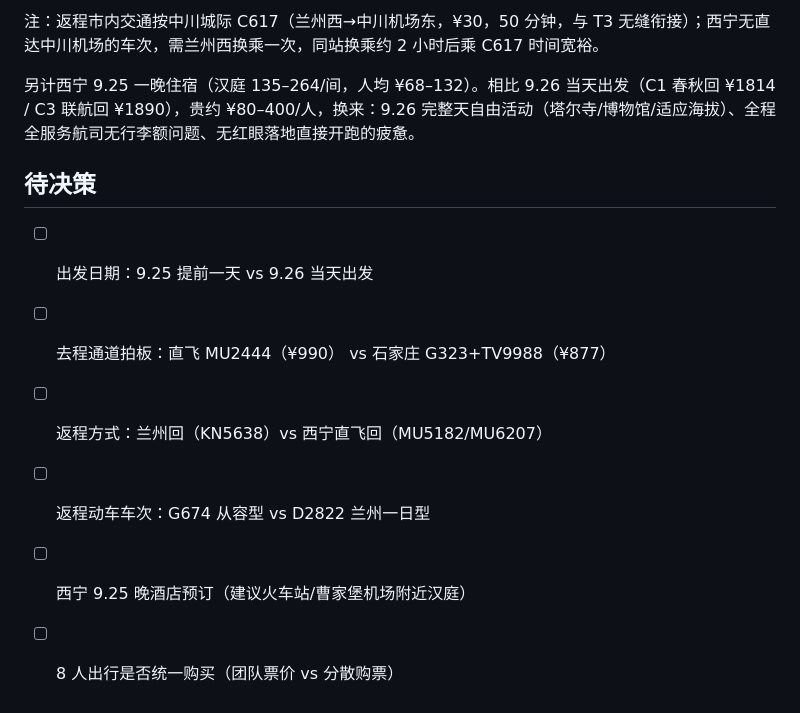
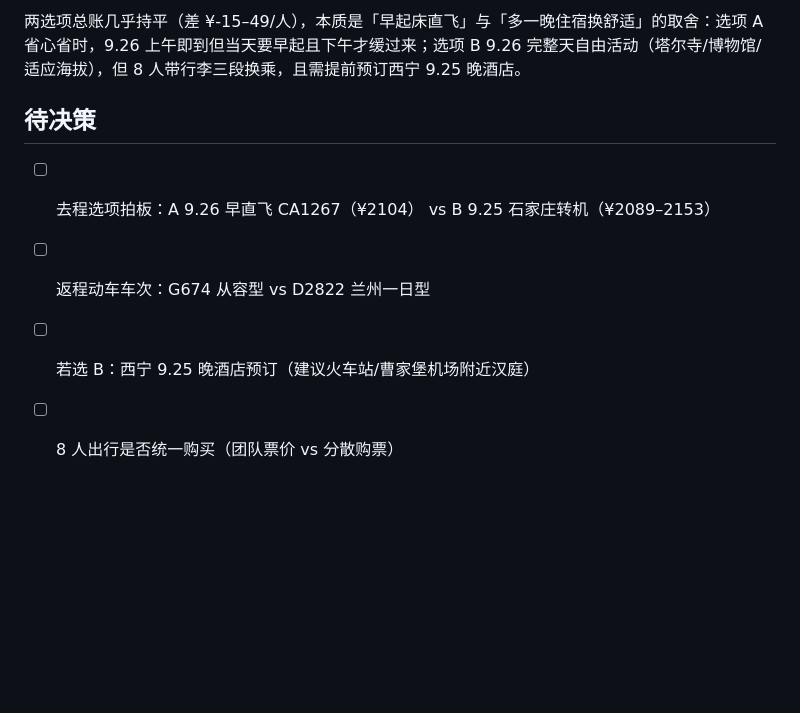
Before and after one commit to AaronyfDesign/oct-journey2west, a Markdown page: 行/机票方案对比.md, the part around one of its changes. GitHub-like rendering; blank space fills up the shorter version.

```diff
--- a/行/机票方案对比.md
+++ b/行/机票方案对比.md
@@ -101,13 +104,9 @@
 
-注：返程市内交通按中川城际 C617（兰州西→中川机场东，¥30，50 分钟，与 T3 无缝衔接）；西宁无直达中川机场的车次，需兰州西换乘一次，同站换乘约 2 小时后乘 C617 时间宽裕。
-
-另计西宁 9.25 一晚住宿（汉庭 135–264/间，人均 ¥68–132）。相比 9.26 当天出发（C1 春秋回 ¥1814 / C3 联航回 ¥1890），贵约 ¥80–400/人，换来：9.26 完整天自由活动（塔尔寺/博物馆/适应海拔）、全程全服务航司无行李额问题、无红眼落地直接开跑的疲惫。
+两选项总账几乎持平（差 ¥-15–49/人），本质是「早起床直飞」与「多一晚住宿换舒适」的取舍：选项 A 省心省时，9.26 上午即到但当天要早起且下午才缓过来；选项 B 9.26 完整天自由活动（塔尔寺/博物馆/适应海拔），但 8 人带行李三段换乘，且需提前预订西宁 9.25 晚酒店。
 
 ## 待决策
 
-- [ ] 出发日期：9.25 提前一天 vs 9.26 当天出发
-- [ ] 去程通道拍板：直飞 MU2444（¥990） vs 石家庄 G323+TV9988（¥877）
-- [ ] 返程方式：兰州回（KN5638）vs 西宁直飞回（MU5182/MU6207）
+- [ ] 去程选项拍板：A 9.26 早直飞 CA1267（¥2104） vs B 9.25 石家庄转机（¥2089–2153）
 - [ ] 返程动车车次：G674 从容型 vs D2822 兰州一日型
-- [ ] 西宁 9.25 晚酒店预订（建议火车站/曹家堡机场附近汉庭）
+- [ ] 若选 B：西宁 9.25 晚酒店预订（建议火车站/曹家堡机场附近汉庭）
 - [ ] 8 人出行是否统一购买（团队票价 vs 分散购票）
```
Also changed, not shown: other parts of 行/机票方案对比.md (+23 -20 lines).
